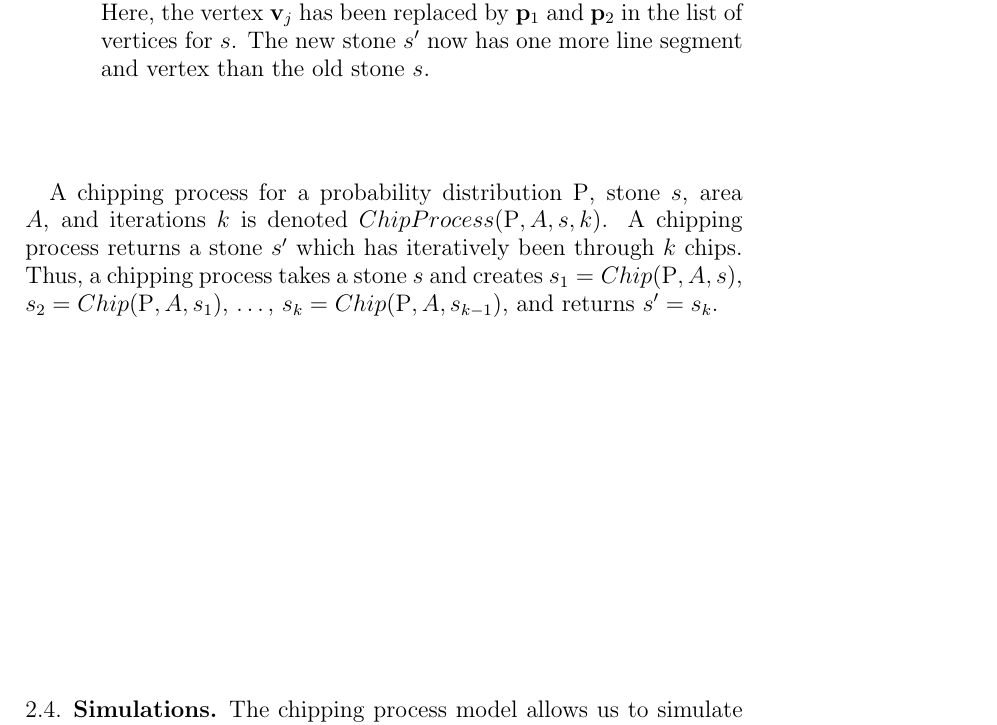
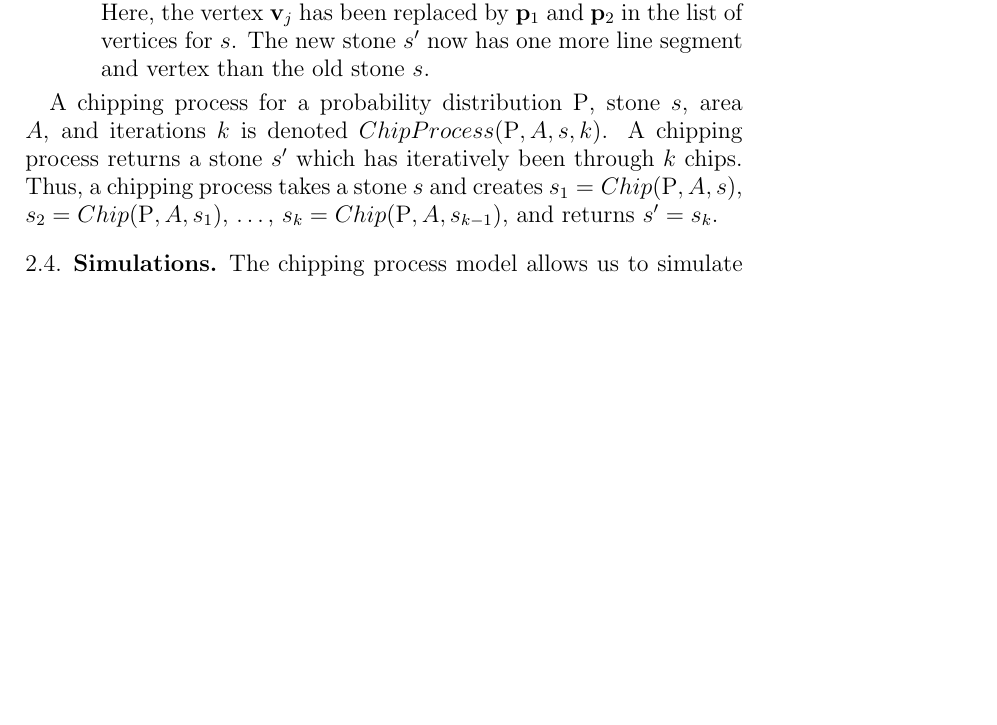
Before and after one commit to wangjohn/shape_of_stones, a LaTeX paper (paper/paper.tex, which reads paper/discrete_model.tex): part of page 3 of 15 before the commit and part of page 3 of 14 after it, cut so that both start at the same text, the shorter picture padded with empty space. The pictures show the PDF file paper/paper.pdf that the author committed with the source.

Commit message:
Changing figures

```diff
--- a/paper/discrete_model.tex
+++ b/paper/discrete_model.tex
@@ -50,7 +50,7 @@ The chipping process model allows us to simulate changes to a stone. A stone whi
 
 To examine the accuracy of our model, we performed computer simulations using the Python programming language and the Shapely library. With computer simulations, we were able to create multiple instances of a chipping process and analyze the shapes of the resulting stones. We were also able to use multiple probability distributions $\mathrm{P}$ and areas $A$ to generate different chipping processes.
 
-\begin{figure}[H]
+\begin{figure}
   \begin{center}
     \includegraphics[width=4in]{area_chipper_sample.pdf}
   \end{center}
@@ -66,7 +66,7 @@ Figure \ref{fig:area_chipper_sample} displays the typical results of the chippin
 
 To examine the chipping process more closely, we can look at how circular or elliptical the resulting shapes are. One would expect rocks in a stream or riverbed to be elliptical in shape. We can therefore examine the distance of each vertex from the centroid of the stone. In a circle, all of the distances would be the same. In an elipse, one would expect to have an even number of points which are close and far away.
 
-\begin{figure}[H]
+\begin{figure}
   \begin{center}
     \includegraphics[width=4in]{distance_from_centroid.pdf}
   \end{center}
@@ -78,7 +78,7 @@ Figure \ref{fig:distance_from_centroid} shows the distribution of vertex distanc
 
 Choosing a different distribution for $\mathrm{P}$ yields dramatically different results. For example, if we choose $\mathrm{P} = \mathrm{N}(0.05, 0.15)$, we obtain the distribution shown in figure \ref{fig:distance_from_centroid_skewed}.
 
-\begin{figure}[H]
+\begin{figure}
   \begin{center}
     \includegraphics[width=4in]{distance_from_centroid_skewed.pdf}
   \end{center}
```
Also changed, not shown: paper/paper.pdf.
